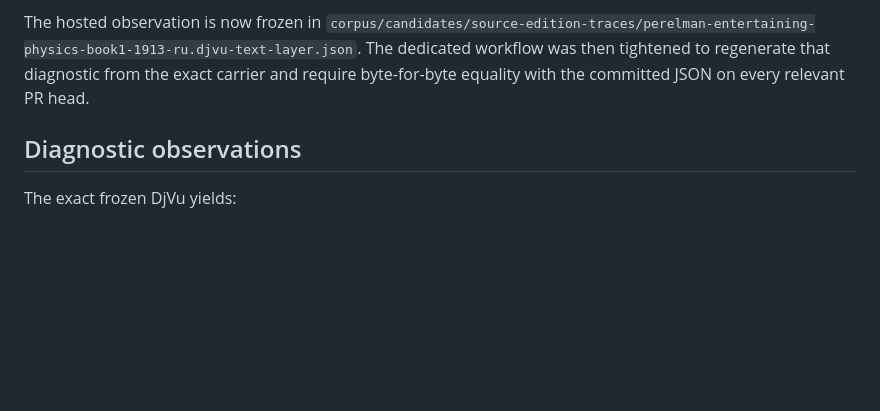
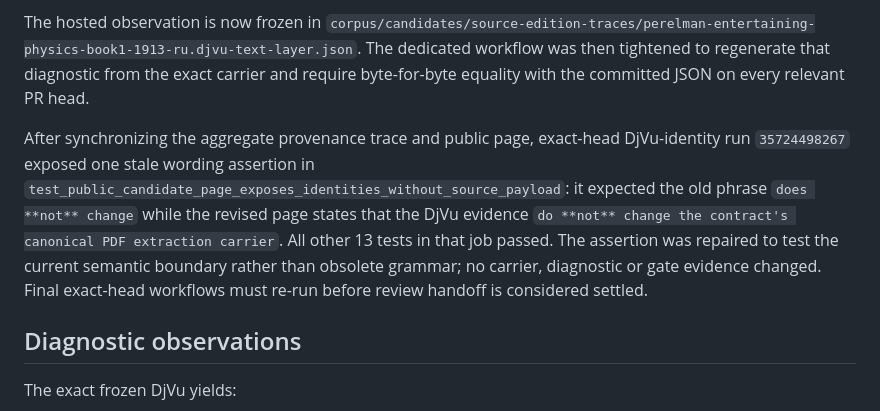
Before and after one commit to drevendev/Scriptorium, a Markdown page: project/run-receipts/SCRIP-CORPUS-059.md, the part around the change. GitHub-like rendering; blank space fills up the shorter version.

Commit message:
SCRIP-CORPUS-059 record hosted wording-test repair

```diff
--- a/project/run-receipts/SCRIP-CORPUS-059.md
+++ b/project/run-receipts/SCRIP-CORPUS-059.md
@@ -18,6 +18,8 @@ The extraction path deliberately remains evidence-only. It re-verifies the exact
 Initial capture run `35723749909` at authored head `b02426746f41b09f3f06c847b39ec98d08d3c042` completed `success`. Its focused tests, exact-carrier retrieval/identity verification, hidden-text extraction, closed-gate validation and source-free artifact upload all passed. Artifact `10691914472` was 1,152 bytes with GitHub archive digest SHA-256 `f676def2aab3f502a2c46328d40781347d840dac070ed6a1184cfb6c01735753` and contains only the source-free diagnostic JSON.
 
 The hosted observation is now frozen in `corpus/candidates/source-edition-traces/perelman-entertaining-physics-book1-1913-ru.djvu-text-layer.json`. The dedicated workflow was then tightened to regenerate that diagnostic from the exact carrier and require byte-for-byte equality with the committed JSON on every relevant PR head.
+
+After synchronizing the aggregate provenance trace and public page, exact-head DjVu-identity run `35724498267` exposed one stale wording assertion in `test_public_candidate_page_exposes_identities_without_source_payload`: it expected the old phrase `does **not** change` while the revised page states that the DjVu evidence `do **not** change the contract's canonical PDF extraction carrier`. All other 13 tests in that job passed. The assertion was repaired to test the current semantic boundary rather than obsolete grammar; no carrier, diagnostic or gate evidence changed. Final exact-head workflows must re-run before review handoff is considered settled.
 
 ## Diagnostic observations
 
```
